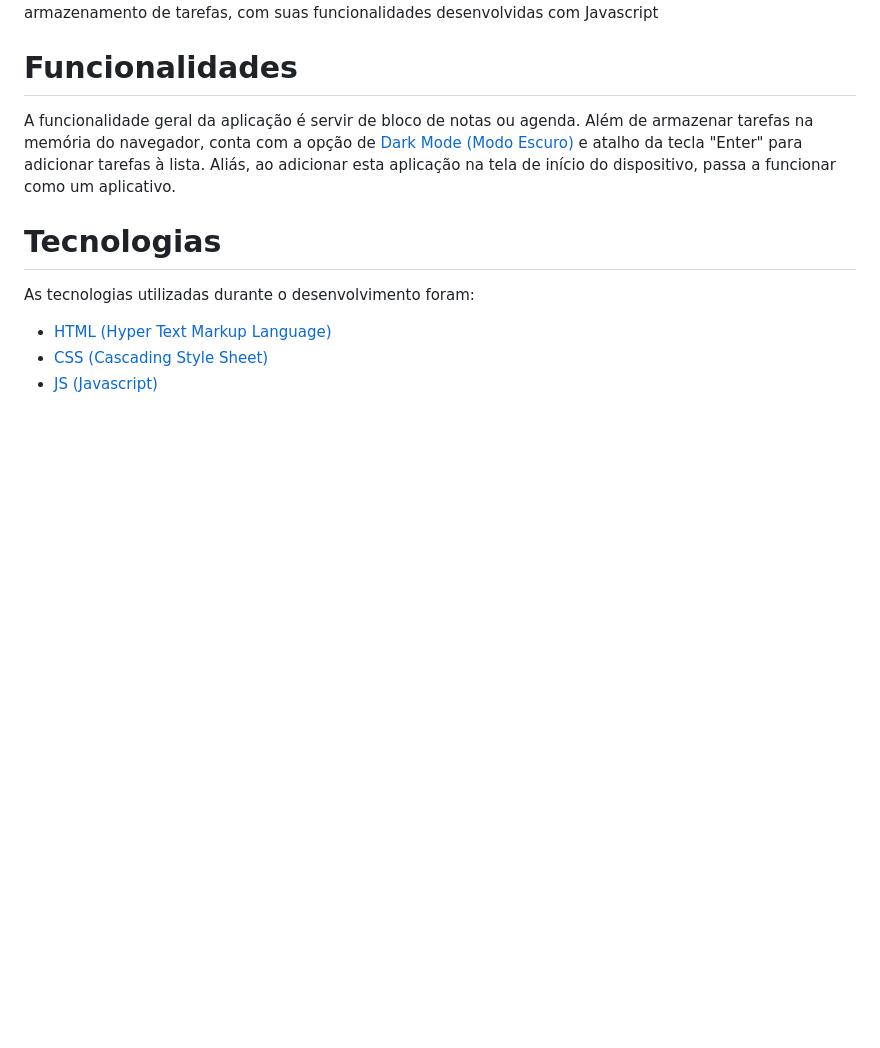
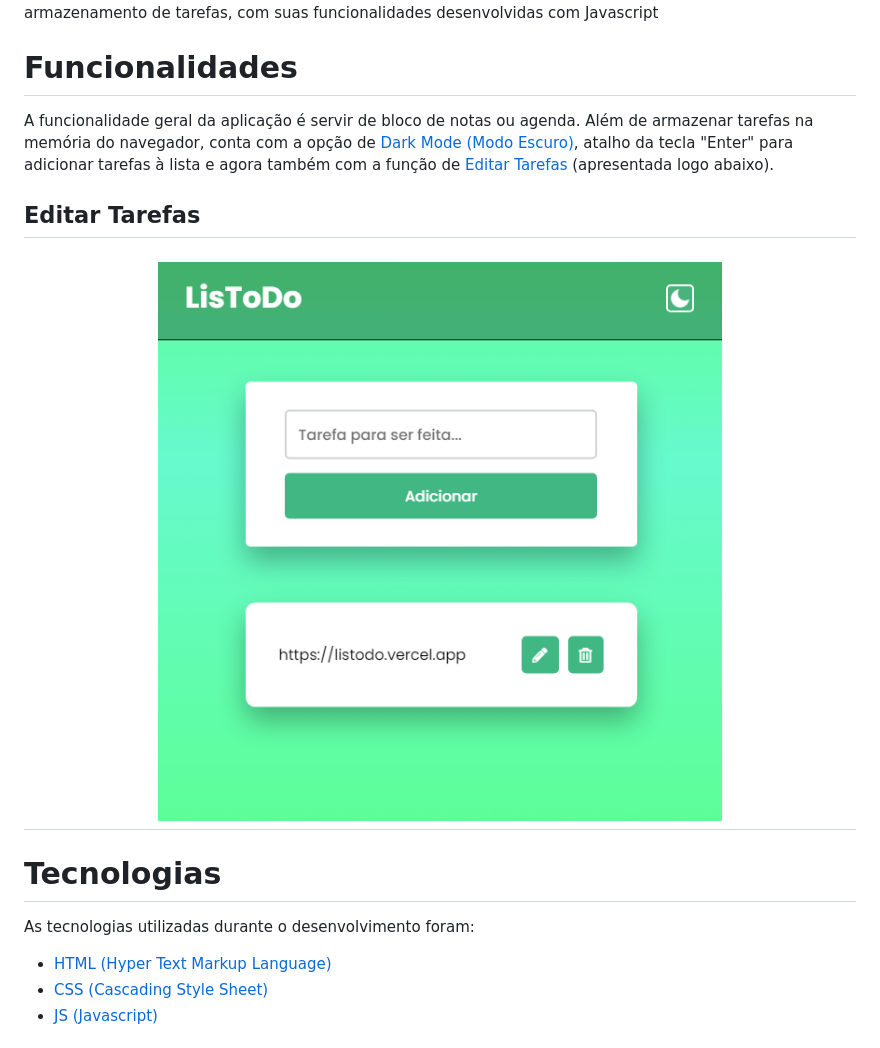
Before and after one commit to EduardoMoreiraCode/LisToDo, a Markdown page: README.md, the part around the change. Drawn GitHub-style; blank space fills up the shorter version.

Commit message:
Update README.md
Updating the documentation for the new feature.

```diff
--- a/README.md
+++ b/README.md
@@ -19,7 +19,9 @@
 <p><a href="https://listodo.vercel.app">LisToDo</a> é uma aplicação web com 100% de responsividade, que tem como objetivo a anotação e armazenamento de tarefas, com suas funcionalidades desenvolvidas com Javascript</p>
 
 <h1 id="functionalities">Funcionalidades</h1>
-<p>A funcionalidade geral da aplicação é servir de bloco de notas ou agenda. Além de armazenar tarefas na memória do navegador, conta com a opção de <a href="#dark" title="Dark Mode">Dark Mode (Modo Escuro)</a> e atalho da tecla "Enter" para adicionar tarefas à lista. Aliás, ao adicionar esta aplicação na tela de início do dispositivo, passa a funcionar como um aplicativo.</p>
+<p>A funcionalidade geral da aplicação é servir de bloco de notas ou agenda. Além de armazenar tarefas na memória do navegador, conta com a opção de <a href="#dark" title="Dark Mode">Dark Mode (Modo Escuro)</a>, atalho da tecla "Enter" para adicionar tarefas à lista e agora também com a função de <a href="#edit">Editar Tarefas</a> (apresentada logo abaixo).</p>
+<h2 id="edit">Editar Tarefas</h2>
+<h1 align="center"><img alt="Editar Tarefas" title="Editar Tarefas" src="./README-files/tasks-edit.png"/></h1>
 
 <h1 id="technologies">Tecnologias</h1>
 <p>As tecnologias utilizadas durante o desenvolvimento foram:
```
